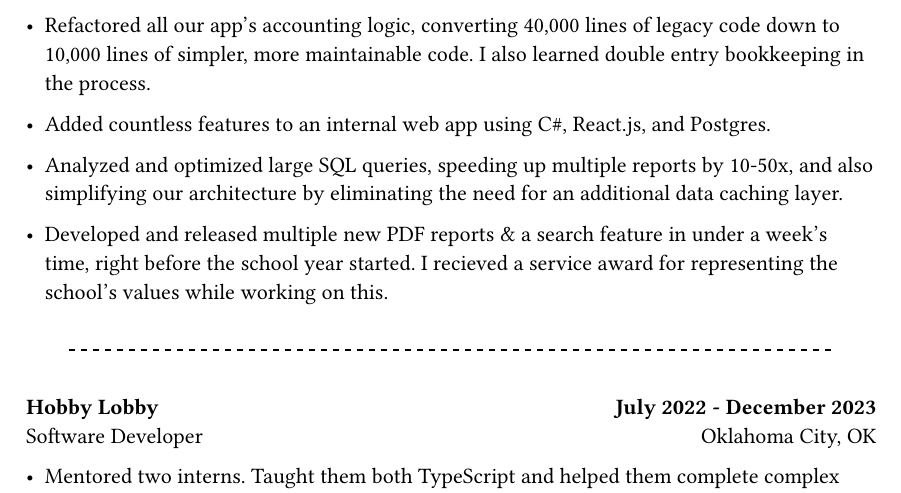
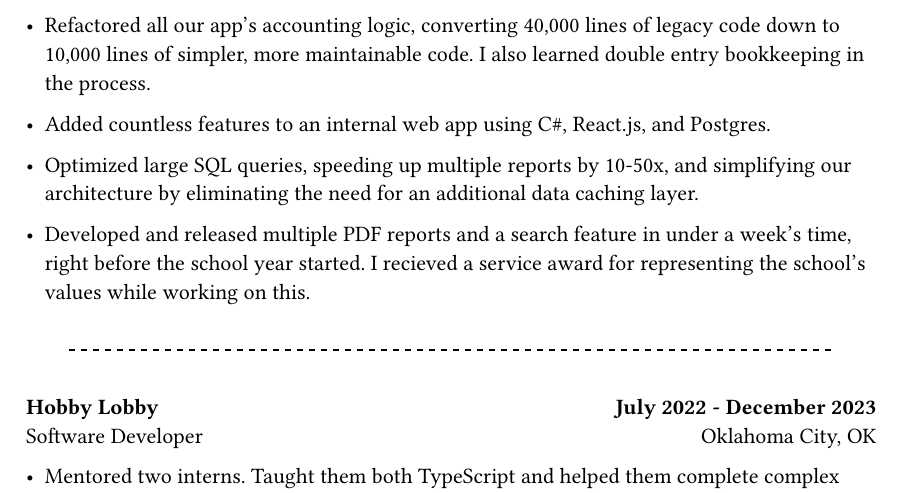
Before and after one commit to EliasPrescott/the-kitchen, a Typst document (documents/resume.typ): part of page 1 of 2, cut so that both start at the same text. Compiled offline with Typst 0.15.

Commit message:
Update resume.typ

```diff
--- a/documents/resume.typ
+++ b/documents/resume.typ
@@ -84,11 +84,11 @@
       Added countless features to an internal web app using C\#, React.js, and Postgres.
     ],
     [
-      Analyzed and optimized large SQL queries, speeding up multiple reports by 10-50x,
-      and also simplifying our architecture by eliminating the need for an additional data caching layer.
+      Optimized large SQL queries, speeding up multiple reports by 10-50x,
+      and simplifying our architecture by eliminating the need for an additional data caching layer.
     ],
     [
-      Developed and released multiple new PDF reports & a search feature in under a week's time, right before the school year started.
+      Developed and released multiple PDF reports and a search feature in under a week's time, right before the school year started.
       I recieved a service award for representing the school's values while working on this.
     ]
   )
```
Also changed, not shown: documents/resume.typ (2 more changed lines).
